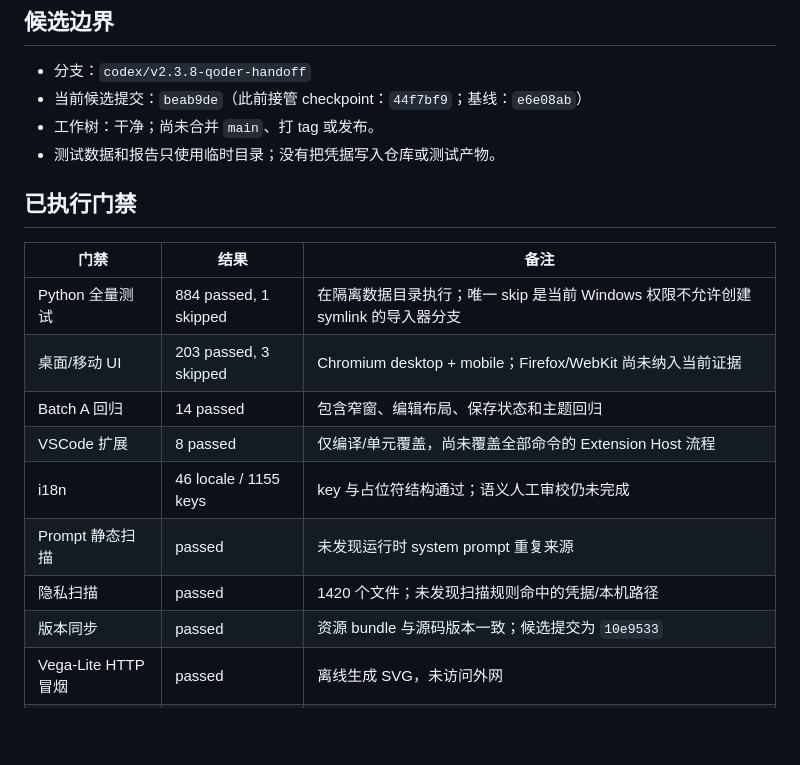
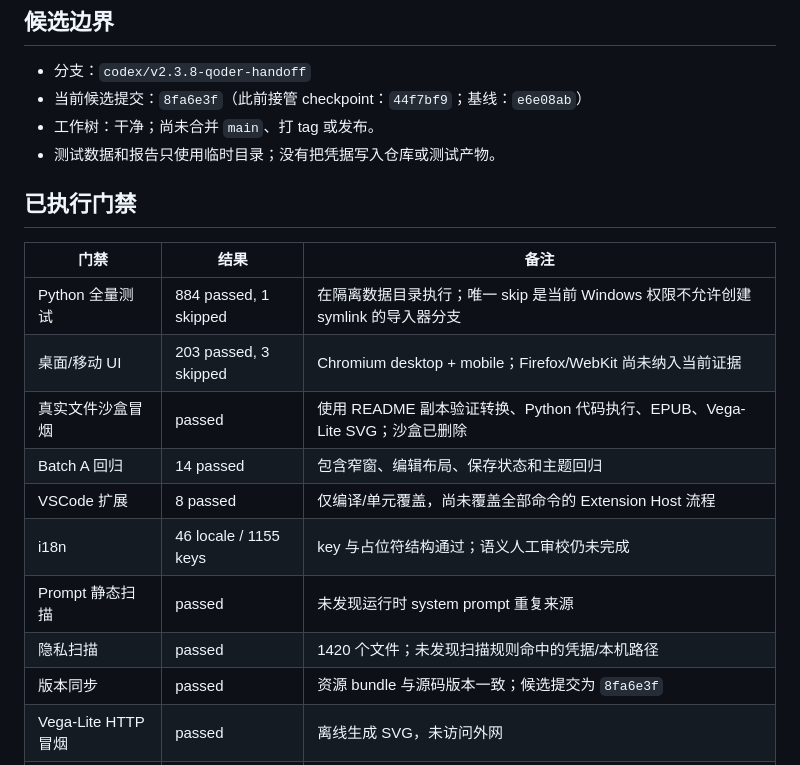
Before and after one commit to Natsummerance/readMD, a Markdown page: docs/handoffs/v2.3.8-current-status.md, the part around the change. GitHub-like rendering; blank space fills up the shorter version.

Commit message:
docs: record current v2.3.8 smoke evidence

```diff
--- a/docs/handoffs/v2.3.8-current-status.md
+++ b/docs/handoffs/v2.3.8-current-status.md
@@ -5,7 +5,7 @@
 ## 候选边界
 
 - 分支：`codex/v2.3.8-qoder-handoff`
-- 当前候选提交：`beab9de`（此前接管 checkpoint：`44f7bf9`；基线：`e6e08ab`）
+- 当前候选提交：`8fa6e3f`（此前接管 checkpoint：`44f7bf9`；基线：`e6e08ab`）
 - 工作树：干净；尚未合并 `main`、打 tag 或发布。
 - 测试数据和报告只使用临时目录；没有把凭据写入仓库或测试产物。
 
@@ -15,12 +15,13 @@
 | --- | --- | --- |
 | Python 全量测试 | 884 passed, 1 skipped | 在隔离数据目录执行；唯一 skip 是当前 Windows 权限不允许创建 symlink 的导入器分支 |
 | 桌面/移动 UI | 203 passed, 3 skipped | Chromium desktop + mobile；Firefox/WebKit 尚未纳入当前证据 |
+| 真实文件沙盒冒烟 | passed | 使用 README 副本验证转换、Python 代码执行、EPUB、Vega-Lite SVG；沙盒已删除 |
 | Batch A 回归 | 14 passed | 包含窄窗、编辑布局、保存状态和主题回归 |
 | VSCode 扩展 | 8 passed | 仅编译/单元覆盖，尚未覆盖全部命令的 Extension Host 流程 |
 | i18n | 46 locale / 1155 keys | key 与占位符结构通过；语义人工审校仍未完成 |
 | Prompt 静态扫描 | passed | 未发现运行时 system prompt 重复来源 |
 | 隐私扫描 | passed | 1420 个文件；未发现扫描规则命中的凭据/本机路径 |
-| 版本同步 | passed | 资源 bundle 与源码版本一致；候选提交为 `10e9533` |
+| 版本同步 | passed | 资源 bundle 与源码版本一致；候选提交为 `8fa6e3f` |
 | Vega-Lite HTTP 冒烟 | passed | 离线生成 SVG，未访问外网 |
 | 图表能力快照 | passed | `GET /api/diagram/capabilities` 明确返回每个引擎的离线/在线/不可用状态 |
 | 宠物 API 冒烟 | passed | 列表、确认门禁、非法 slug 均返回稳定结果 |
```
